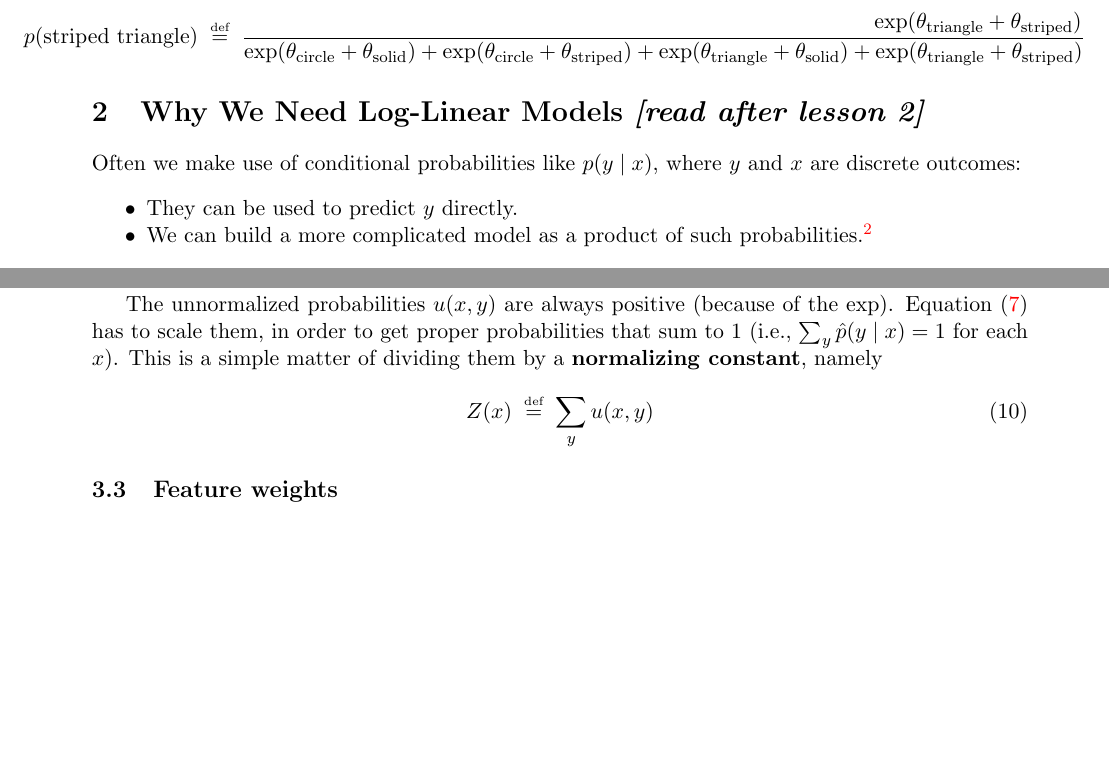
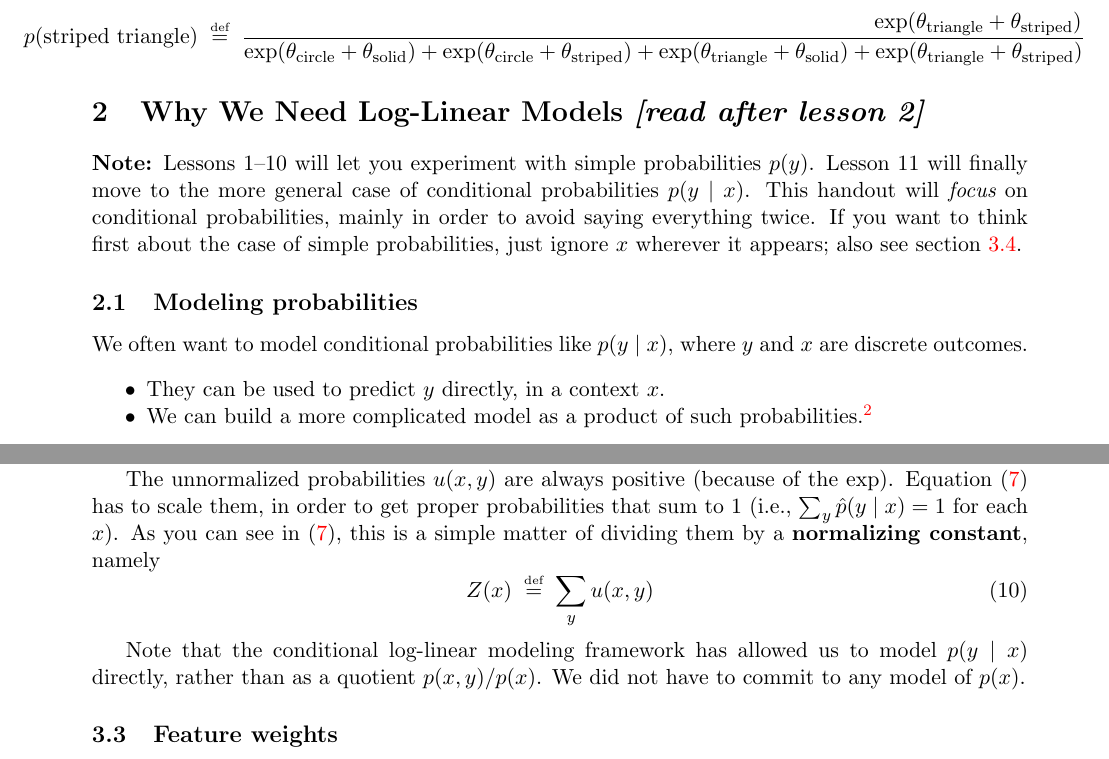
Before and after one commit to fmof/loglin, a LaTeX document (tex/formulas.tex): two parts of pages 2 and 4 of 10, joined at a grey line, cut so that both start at the same text, the shorter picture padded with empty space. Compiled offline with pdfLaTeX.

Commit message:
clarified in formulas.tex that we are introducing conditional probs in the handout before we introduce them in the tutorial

```diff
--- a/tex/formulas.tex
+++ b/tex/formulas.tex
@@ -101,10 +101,20 @@ Now every shape has exactly two features (whereas in lesson 1, some shapes had f
 
 \section{Why We Need Log-Linear Models {\em [read after lesson 2]}}
 
-Often we make use of conditional probabilities like $p(y \mid x)$, where
-$y$ and $x$ are discrete outcomes:
+{\bf Note:} Lessons 1--10 will let you experiment with simple
+probabilities $p(y)$.  Lesson 11 will finally move to the more general
+case of conditional probabilities $p(y\mid x)$.  This handout will
+{\em focus} on conditional probabilities, mainly in order to avoid saying
+everything twice.  If you want to think first about the case of simple
+probabilities, just ignore $x$ wherever it appears; also see
+section~\ref{sec:unconditioned}.
+
+\subsection{Modeling probabilities}
+
+We often want to model conditional probabilities like $p(y
+\mid x)$, where $y$ and $x$ are discrete outcomes.
 \begin{itemize}[noitemsep]
-\item They can be used to predict $y$ directly.
+\item They can be used to predict $y$ directly, in a context $x$.
 \item We can build a more complicated model as a product
   of such probabilities.\footnote{E.g., Bayes' theorem, Bayesian
     networks, (hidden) Markov models, probabilistic context-free
@@ -239,14 +252,19 @@ Here $\vtheta \in \Real^K$ is a vector of feature {\bf weights}, which
 are the adjustable parameters of the model.  You control these
 with sliders in the interactive visualization.
 
-The unnormalized probabilities $u(x,y)$ are always positive (because of the $\exp$).
-Equation~(\ref{eqn:loglin}) has to scale them, in order to get proper
-probabilities that sum to 1 (i.e., $\sum_y \ph(y\mid x) = 1$ for each
-$x$).  This is a simple matter of dividing them by a {\bf normalizing
-  constant}, namely
+The unnormalized probabilities $u(x,y)$ are always positive (because
+of the $\exp$).  Equation~(\ref{eqn:loglin}) has to scale them, in
+order to get proper probabilities that sum to 1 (i.e., $\sum_y
+\ph(y\mid x) = 1$ for each $x$).  As you can see in
+(\ref{eqn:loglin}), this is a simple matter of dividing them by a {\bf
+  normalizing constant}, namely
 \begin{equation}
   Z(x) \defeq \sum_y u(x,y)
 \end{equation}
+
+Note that the conditional log-linear modeling framework has allowed us
+to model $p(y \mid x)$ directly, rather than as a quotient $p(x,y) /
+p(x)$.  We did not have to commit to any model of $p(x)$.
 
 \subsection{Feature weights}
 
```
Also changed, not shown: tex/formulas.pdf, tex/formulas.tex (20 more changed lines).
